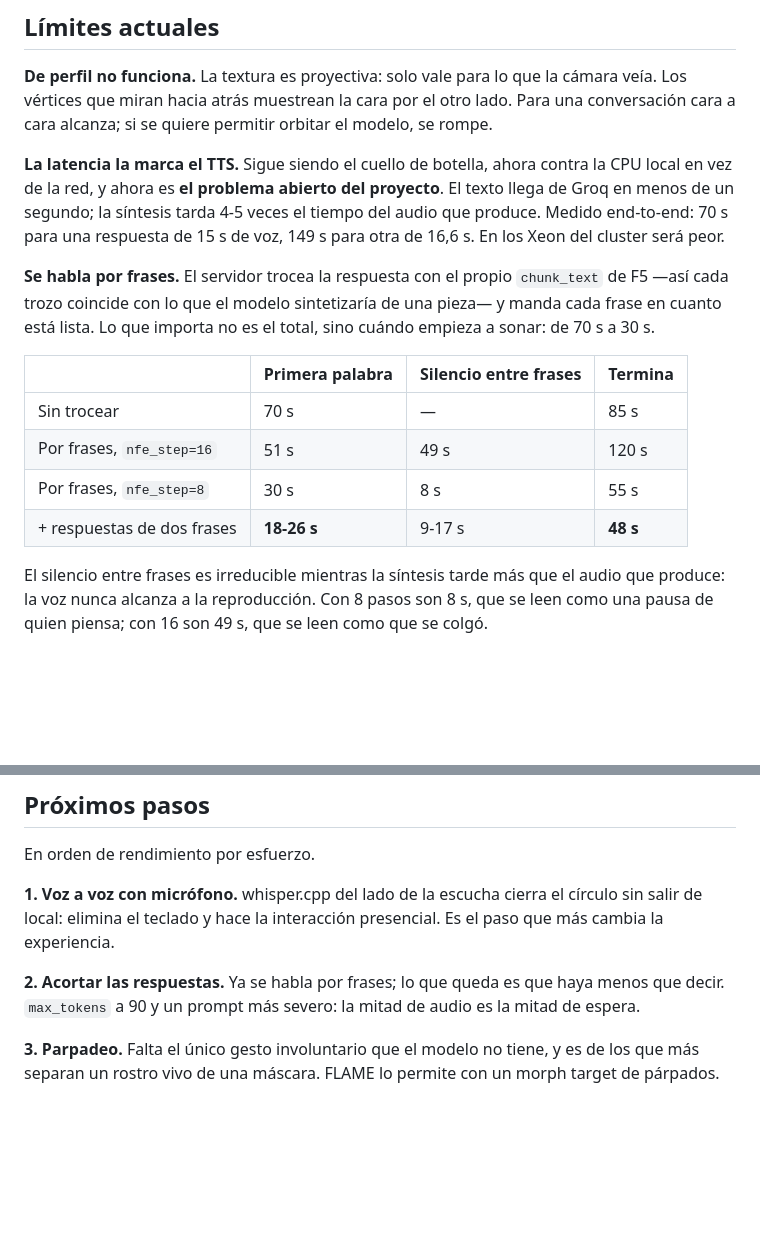
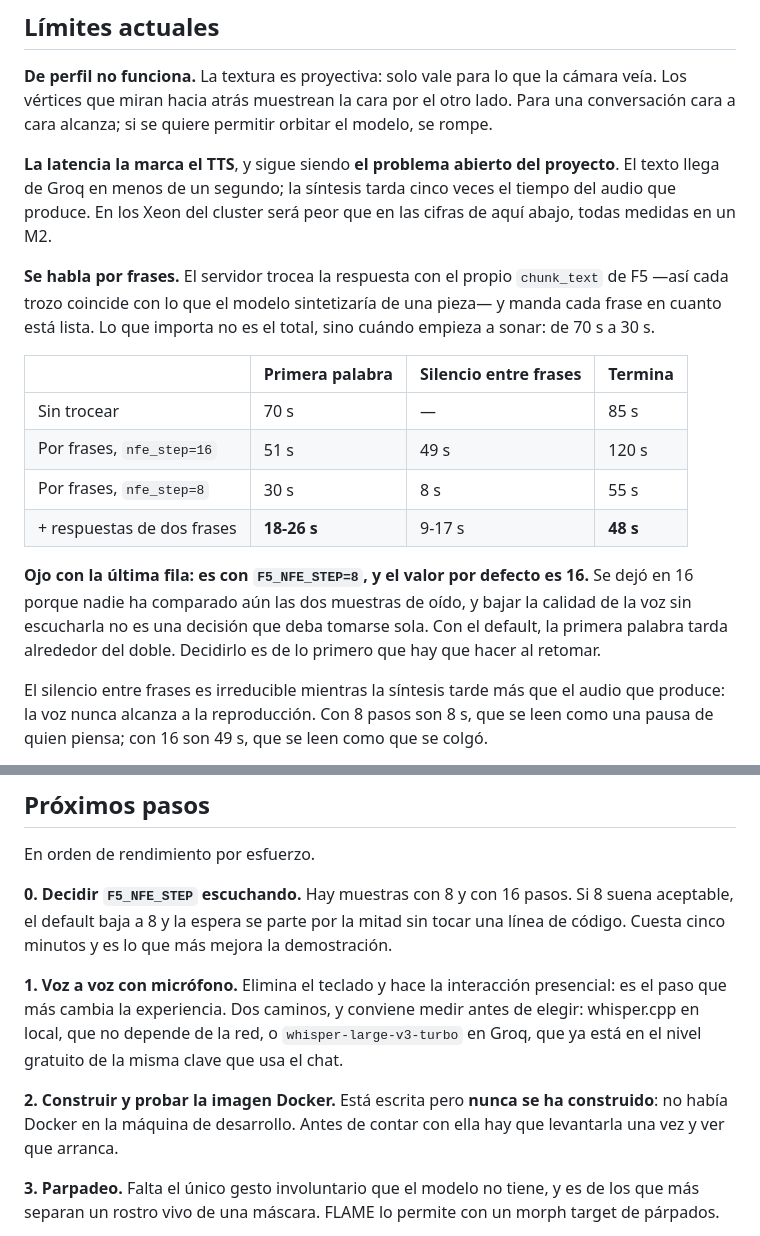
Before and after one commit to exdevutem/gabriela-mistral, a Markdown page: briefing.md, 2 parts joined by grey strips. GitHub-like rendering; blank space fills up the shorter version.

Commit message:
docs: corrige los pendientes y avisa de lo que quedó sin verificar
Los "próximos pasos" listaban acortar las respuestas, que ya está hecho, y
las cifras de latencia del apartado de límites eran las anteriores al
troceo por frases.

Añade tres avisos que solo vivían en la conversación y que quien retome
esto necesita saber:

- La imagen Docker nunca se ha construido: se escribió en una máquina sin
  Docker. Lo único verificado es que las dependencias resuelven para
  linux/amd64 sin paquetes de NVIDIA.
- Las cifras buenas de latencia son con F5_NFE_STEP=8, pero el valor por
  defecto es 16 porque nadie ha comparado las dos calidades de oído.
  Decidirlo es lo más barato que queda por hacer.
- Para la escucha por micrófono, Groq ofrece whisper-large-v3-turbo en el
  mismo nivel gratuito, como alternativa a whisper.cpp en local.

```diff
--- a/briefing.md
+++ b/briefing.md
@@ -180,11 +180,10 @@ ejecutaba el viejo. Resuelto con `Cache-Control: no-store`.
 veía. Los vértices que miran hacia atrás muestrean la cara por el otro lado. Para una
 conversación cara a cara alcanza; si se quiere permitir orbitar el modelo, se rompe.
 
-**La latencia la marca el TTS.** Sigue siendo el cuello de botella, ahora contra la
-CPU local en vez de la red, y ahora es **el problema abierto del proyecto**. El
-texto llega de Groq en menos de un segundo; la síntesis tarda 4-5 veces el
-tiempo del audio que produce. Medido end-to-end: 70 s para una respuesta de 15 s
-de voz, 149 s para otra de 16,6 s. En los Xeon del cluster será peor.
+**La latencia la marca el TTS**, y sigue siendo **el problema abierto del
+proyecto**. El texto llega de Groq en menos de un segundo; la síntesis tarda
+cinco veces el tiempo del audio que produce. En los Xeon del cluster será peor
+que en las cifras de aquí abajo, todas medidas en un M2.
 
 **Se habla por frases.** El servidor trocea la respuesta con el propio
 `chunk_text` de F5 —así cada trozo coincide con lo que el modelo sintetizaría de
@@ -197,6 +196,12 @@ total, sino cuándo empieza a sonar: de 70 s a 30 s.
 | Por frases, `nfe_step=16` | 51 s | 49 s | 120 s |
 | Por frases, `nfe_step=8` | 30 s | 8 s | 55 s |
 | + respuestas de dos frases | **18-26 s** | 9-17 s | **48 s** |
+
+**Ojo con la última fila: es con `F5_NFE_STEP=8`, y el valor por defecto es 16.**
+Se dejó en 16 porque nadie ha comparado aún las dos muestras de oído, y bajar la
+calidad de la voz sin escucharla no es una decisión que deba tomarse sola. Con
+el default, la primera palabra tarda alrededor del doble. Decidirlo es de lo
+primero que hay que hacer al retomar.
 
 El silencio entre frases es irreducible mientras la síntesis tarde más que el
 audio que produce: la voz nunca alcanza a la reproducción. Con 8 pasos son 8 s,
@@ -243,13 +248,19 @@ lo que debería.
 
 En orden de rendimiento por esfuerzo.
 
-**1. Voz a voz con micrófono.** whisper.cpp del lado de la escucha cierra el círculo
-sin salir de local: elimina el teclado y hace la interacción presencial. Es el paso
-que más cambia la experiencia.
+**0. Decidir `F5_NFE_STEP` escuchando.** Hay muestras con 8 y con 16 pasos. Si 8
+suena aceptable, el default baja a 8 y la espera se parte por la mitad sin tocar
+una línea de código. Cuesta cinco minutos y es lo que más mejora la demostración.
 
-**2. Acortar las respuestas.** Ya se habla por frases; lo que queda es que haya
-menos que decir. `max_tokens` a 90 y un prompt más severo: la mitad de audio es
-la mitad de espera.
+**1. Voz a voz con micrófono.** Elimina el teclado y hace la interacción
+presencial: es el paso que más cambia la experiencia. Dos caminos, y conviene
+medir antes de elegir: whisper.cpp en local, que no depende de la red, o
+`whisper-large-v3-turbo` en Groq, que ya está en el nivel gratuito de la misma
+clave que usa el chat.
+
+**2. Construir y probar la imagen Docker.** Está escrita pero **nunca se ha
+construido**: no había Docker en la máquina de desarrollo. Antes de contar con
+ella hay que levantarla una vez y ver que arranca.
 
 **3. Parpadeo.** Falta el único gesto involuntario que el modelo no tiene, y es de los
 que más separan un rostro vivo de una máscara. FLAME lo permite con un morph target
```
Also changed, not shown: docker/README.md (+15 -2 lines).
